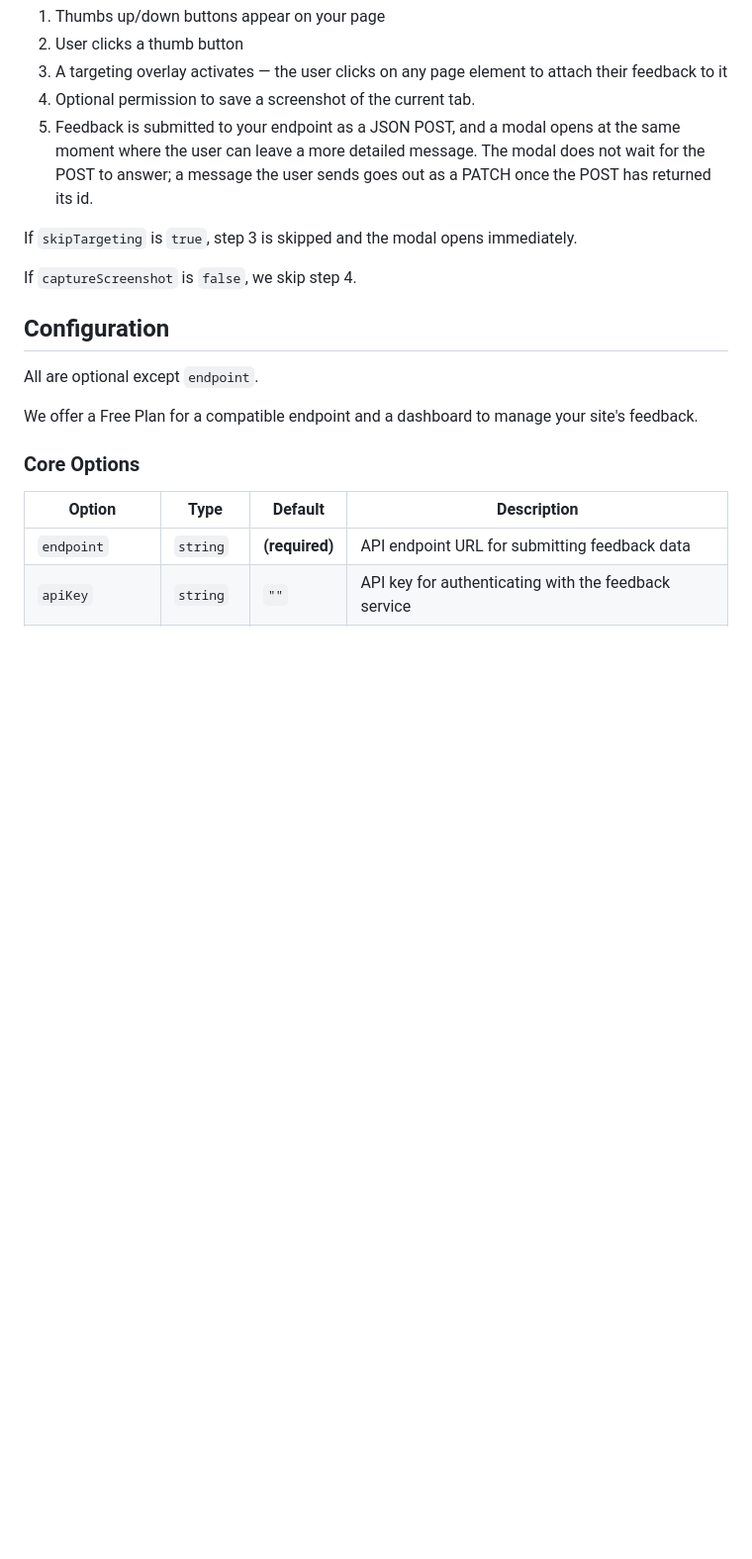
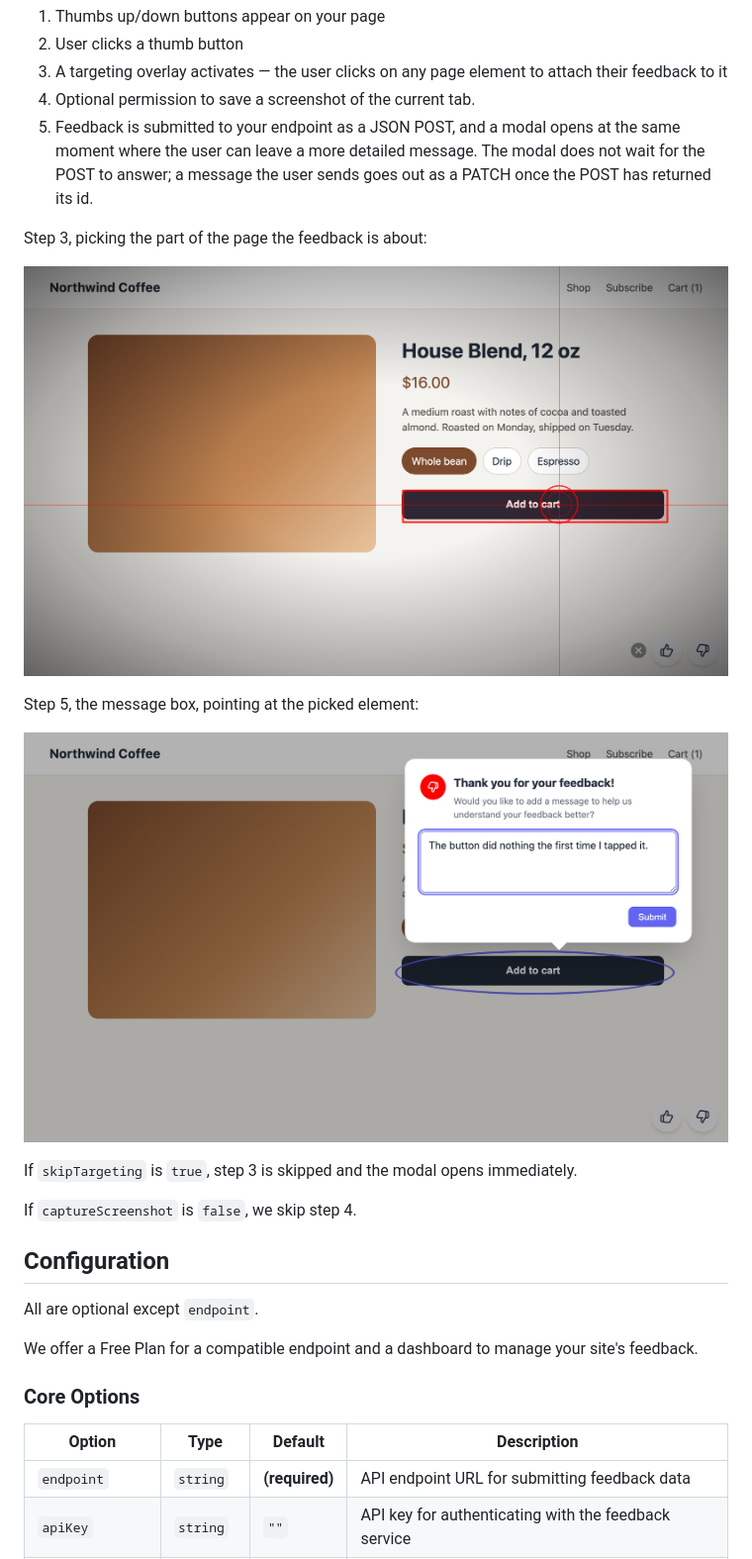
Before and after one commit to qaiddev/thumbs-embed, a Markdown page: README.md, the part around one of its changes. Shown at 99% size. Rendered like a GitHub page; pictures changed too: docs/screenshots/message.png (added), docs/screenshots/targeting.png (added); blank space fills up the shorter version.

Commit message:
README: screenshots, what loads when, current plans
Co-Authored-By: Claude Opus 5.5 <noreply@anthropic.com>

```diff
--- a/README.md
+++ b/README.md
@@ -73,6 +92,14 @@ For complex configurations, use a separate JSON config element:
 3. A targeting overlay activates — the user clicks on any page element to attach their feedback to it
 4. Optional permission to save a screenshot of the current tab.
 5. Feedback is submitted to your endpoint as a JSON POST, and a modal opens at the same moment where the user can leave a more detailed message. The modal does not wait for the POST to answer; a message the user sends goes out as a PATCH once the POST has returned its id.
+
+Step 3, picking the part of the page the feedback is about:
+
+![Targeting overlay with crosshairs on the Add to cart button](https://raw.githubusercontent.com/qaiddev/thumbs-embed/prod/docs/screenshots/targeting.png)
+
+Step 5, the message box, pointing at the picked element:
+
+![Message box above the circled Add to cart button](https://raw.githubusercontent.com/qaiddev/thumbs-embed/prod/docs/screenshots/message.png)
 
 If `skipTargeting` is `true`, step 3 is skipped and the modal opens immediately.
 
```
Also changed, not shown: other parts of README.md (+30 -12 lines), docs/screenshots/buttons.png (added), 1 other file.
